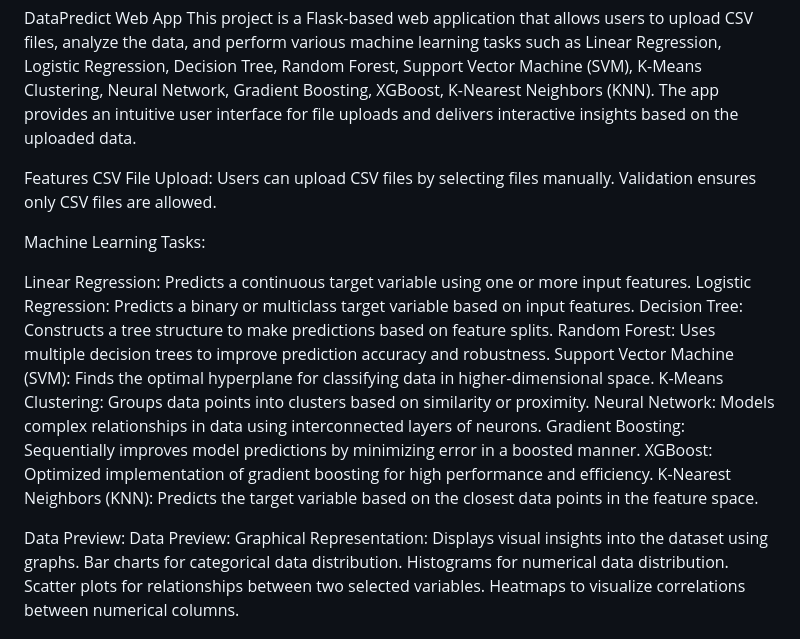
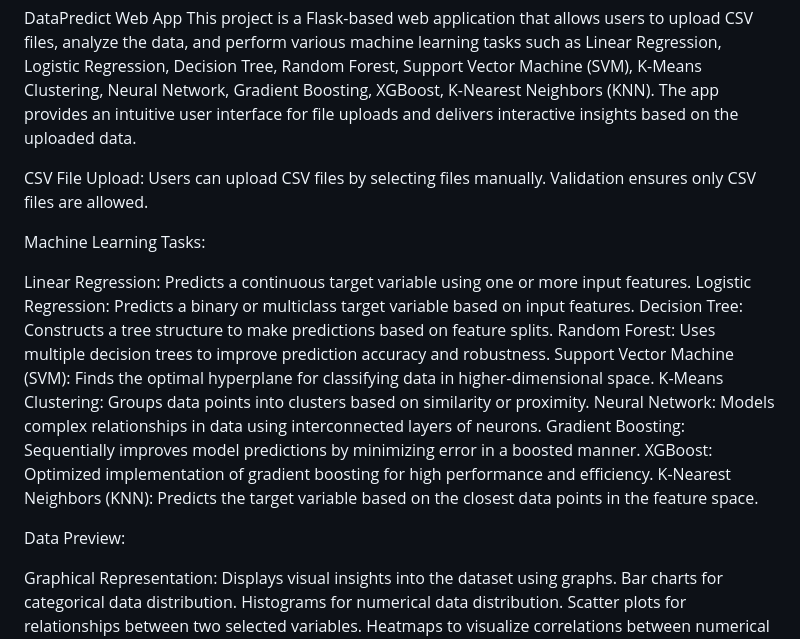
Before and after one commit to dreuxhebert/DataPrediction, a Markdown page: README.md, the part around one of its changes. Rendered like a GitHub page.

```diff
--- a/README.md
+++ b/README.md
@@ -13,7 +13,7 @@ Gradient Boosting,
 XGBoost,
 K-Nearest Neighbors (KNN). The app provides an intuitive user interface for file uploads and delivers interactive insights based on the uploaded data.
 
-Features
+
 CSV File Upload:
 Users can upload CSV files by selecting files manually.
 Validation ensures only CSV files are allowed.
@@ -32,8 +32,9 @@ XGBoost: Optimized implementation of gradient boosting for high performance and
 K-Nearest Neighbors (KNN): Predicts the target variable based on the closest data points in the feature space.
 
 
+
 Data Preview:
-Data Preview:
+
 Graphical Representation:
 Displays visual insights into the dataset using graphs.
 Bar charts for categorical data distribution.
```
Also changed, not shown: other parts of README.md (+3 -0 lines).
